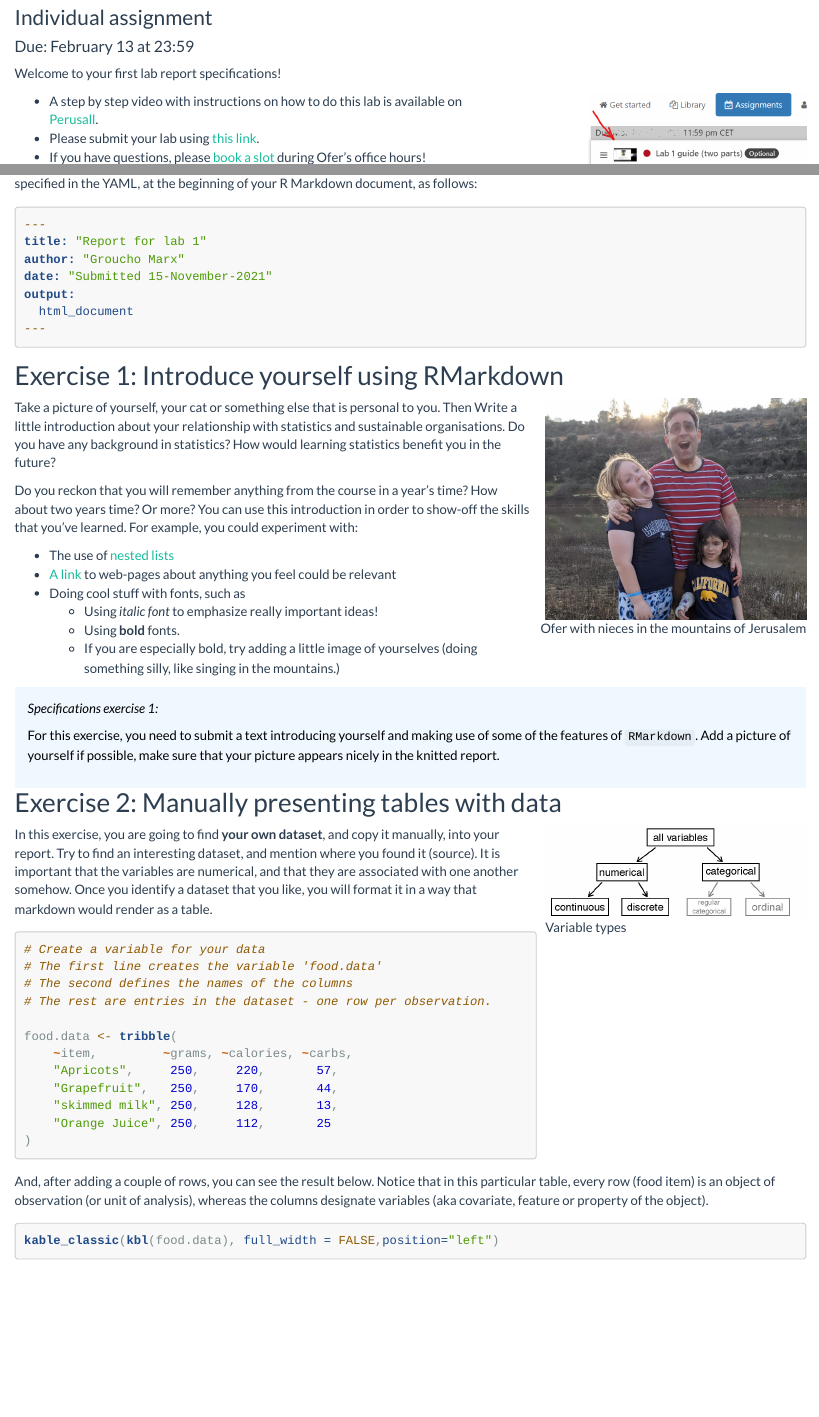
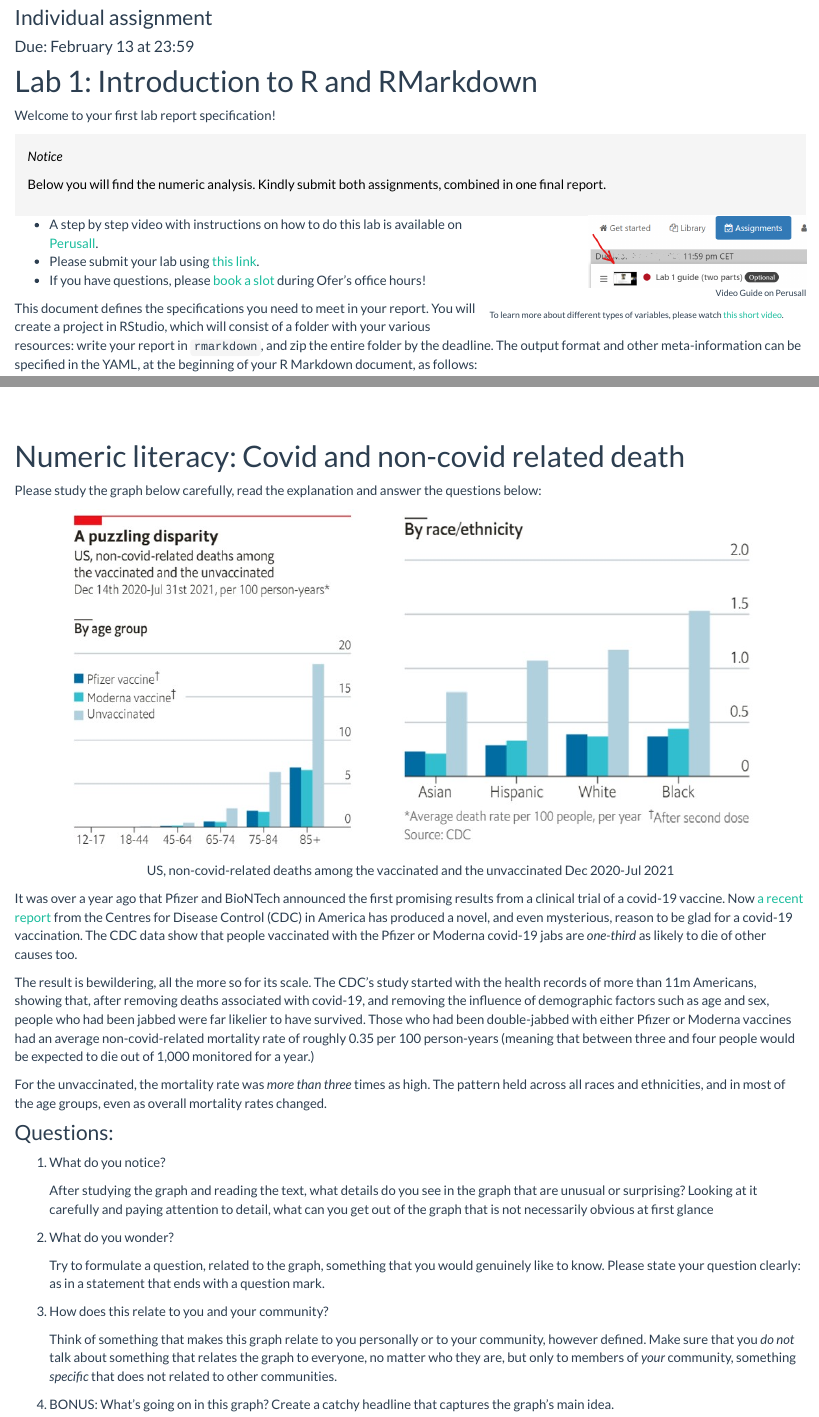
Before and after one commit to OferEngel/statistics, an R Markdown document (Lab01.Rmd): the page in a window 1100 px wide, from 150 px down, and a second part further down, joined at a grey line. Rendered offline with R 4.5, knitr and Pandoc, with nearby package versions.

Commit message:
integrating lab and num-lit

````diff
--- a/Lab01.Rmd
+++ b/Lab01.Rmd
@@ -1,5 +1,5 @@
 ---
-title: "Lab 01 - Introduction"
+title: "Lab + Numeric Literacy 01"
 subtitle: Individual assignment
 date: 'Due: February 13 at 23:59'
 ---
@@ -69,8 +69,19 @@ library(kableExtra)
 
 ```
 
+# Lab 1: Introduction to R and RMarkdown
 
-Welcome to your first lab report specifications!
+Welcome to your first lab report specification!
+
+
+::: { .SPSS }
+
+*Notice*
+
+Below you will find the numeric analysis. Kindly submit both assignments, combined in one final report.
+
+:::
+
 
 
 <div class="column-right-text-left">
@@ -99,7 +110,7 @@ output:
 ---
 ```
 
-## Exercise 1: Introduce yourself  using RMarkdown
+### Exercise 1: Introduce yourself  using RMarkdown
 
 <div style= "float:right;position: relative; margin-left: 10px">
 
@@ -108,17 +119,11 @@ knitr::include_graphics("images/Ofers nieces.jpeg")
 ```
 </div>
 
-Take a picture of yourself, your cat or something else that is personal to you.
-Then Write a little introduction about your relationship with statistics and
-sustainable organisations. Do you have any background in statistics? How would
-learning statistics benefit you in the future?
+Take a picture of yourself, your cat or something else that is personal to you. Then Write a little introduction about your relationship with statistics. Did you ever study it or thought of studying it? Do you have any background in statistics? Do you think learning it may benefit you in the future?
 
 
 
-Do you reckon that you will remember anything from the course in a year's time?
-How about two years time? Or more? You can use this introduction in order to
-show-off the skills that you've learned. For example, you could experiment
-with:
+Do you reckon that you will remember anything from the course in a year's time? How about two years time? Or more? You can use this introduction in order to show-off the skills that you've learned. For example, you could experiment with:
 
 * The use of [nested
 lists](https://commonmark.org/help/tutorial/10-nestedLists.html)
@@ -141,7 +146,7 @@ For this exercise, you need to submit a text introducing yourself and making use
 
 
 
-## Exercise 2: Manually presenting tables with data
+### Exercise 2: Manually presenting tables with data
 
 <div style= "float:right;position: relative; margin-left: 10px">
 ```{r fig.margin = TRUE, fig.cap = "Variable types",  out.width=300}
@@ -304,0 +313,43 @@ text. Instead, calculations are made 'on the fly'
+<br/>
+<br/>
+<br/>
+<br/>
+
+
+# Numeric literacy: Covid and non-covid related death
+
+Please study the graph below carefully, read the explanation and answer the questions below:
+
+
+<!-- <div class="column-full"> -->
+<!-- </div> -->
+```{r numeric-lit ,fig.cap = "US, non-covid-related deaths among the vaccinated and the unvaccinated Dec 2020-Jul 2021", fig.align="center", out.width=800}
+knitr::include_graphics("images/economist-num-lit01.jpg")
+```
+
+
+<!-- </div> -->
+
+
+It was over a year ago that Pfizer and BioNTech announced the first promising results from a clinical trial of a covid-19 vaccine. Now [a recent report](https://bit.ly/3oEFfvQ) from the Centres for Disease Control (CDC) in America has produced a novel, and even mysterious, reason to be glad for a covid-19 vaccination. The CDC data show that people vaccinated with the Pfizer or Moderna covid-19 jabs are *one-third* as likely to die of other causes too.
+
+
+The result is bewildering, all the more so for its scale. The CDC’s study started with the health records of more than 11m Americans, showing that, after removing deaths associated with covid-19, and removing the influence of  demographic factors such as age and sex, people who had been jabbed were far likelier to have survived. Those who had been double-jabbed with either Pfizer or Moderna vaccines had an average non-covid-related mortality rate of roughly 0.35 per 100 person-years (meaning that between three and four people would be expected to die out of 1,000 monitored for a year.)
+
+For the unvaccinated, the mortality rate was *more than three* times as high. The pattern held across all races and ethnicities, and in most of the age groups, even as overall mortality rates changed.
+
+### Questions:
+
+1. What do you notice?
+
+    After studying the graph and reading the text, what details do you see in the graph that are unusual or surprising? Looking at it carefully and paying attention to detail, what can you get out of the graph that is not necessarily obvious at first glance
+
+2. What do you wonder?
+
+    Try to formulate a question, related to the graph, something that you would genuinely like to know. Please state your question clearly: as in a statement that ends with a question mark.
+
+3. How does this relate to you and your community?
+
+    Think of something that makes this graph relate to you personally or to your community, however defined. Make sure that you *do not* talk about something that relates the graph to everyone, no matter who they are, but only to members of *your* community, something *specific* that does not related to other communities.
+
+4. BONUS: What’s going on in this graph? Create a catchy headline that captures the graph’s main idea.
--- a/_site.yml
+++ b/_site.yml
@@ -8,10 +8,10 @@ navbar:
     - text: "Overview"
       icon: fa-home
       href: index.html
-    - text: "Labs"
+    - text: "Lab + Numeric Litrcy"
       icon: fa-flask
       menu:
-        - text: "Lab 1"
+        - text: "Lab + NL 1"
           href: Lab01.html
         - text: "To be continued..."
         #   href: Lab02.html
@@ -24,10 +24,10 @@ navbar:
         - text: "RA 1"
           href: https://bit.ly/3LgtAgq
         - text: "To be continued..."
-    - text: "Numeric Lit"
-      icon: fa-line-chart
-      menu:
-        - text: "TBD..."
+    # - text: "Numeric Lit"
+    #   icon: fa-line-chart
+    #   menu:
+    #     - text: "TBD..."
 output:
   html_document:
     theme: flatly
````
Also changed, not shown: images/economist-num-lit01.jpg (added), Lab01.Rmd (11 more changed lines), 3 other files.
